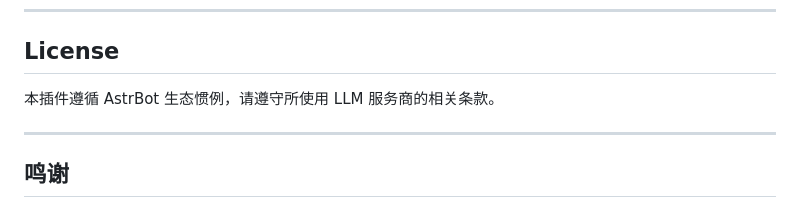
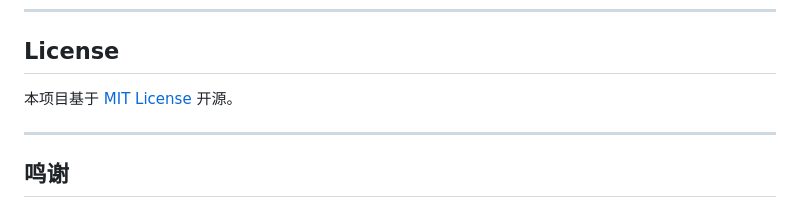
Before and after one commit to Nana7mi0721/astrbot_plugin_quillplus, a Markdown page: README.md, the part around the change. Drawn GitHub-style.

Commit message:
docs: 修正 README License 部分与 MIT 协议一致

```diff
--- a/README.md
+++ b/README.md
@@ -282,7 +282,7 @@ A: 切换提供商会导致向量维度变化，插件会自动检测并重建 F
 
 ## License
 
-本插件遵循 AstrBot 生态惯例，请遵守所使用 LLM 服务商的相关条款。
+本项目基于 [MIT License](./LICENSE) 开源。
 
 ---
 
```
